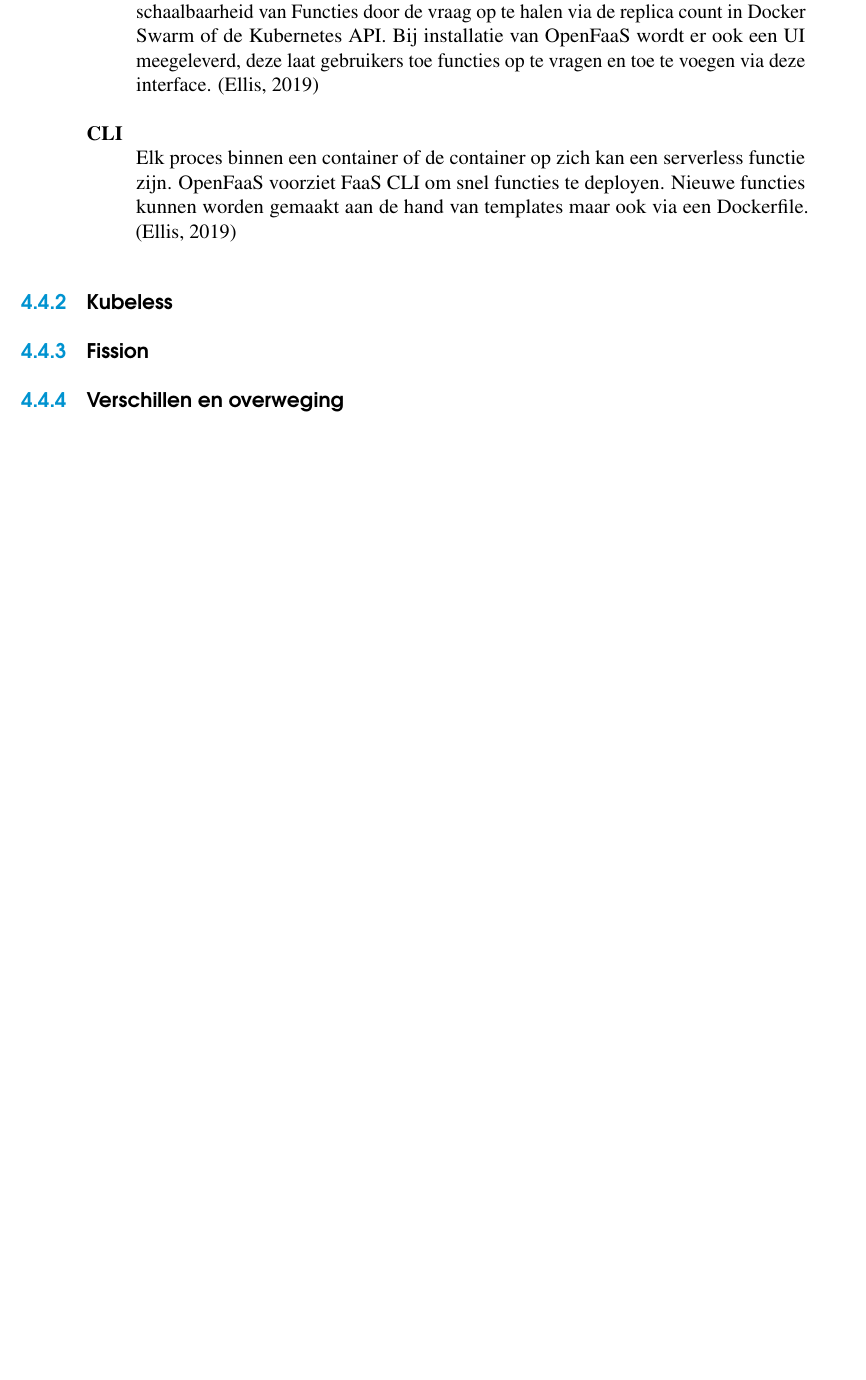
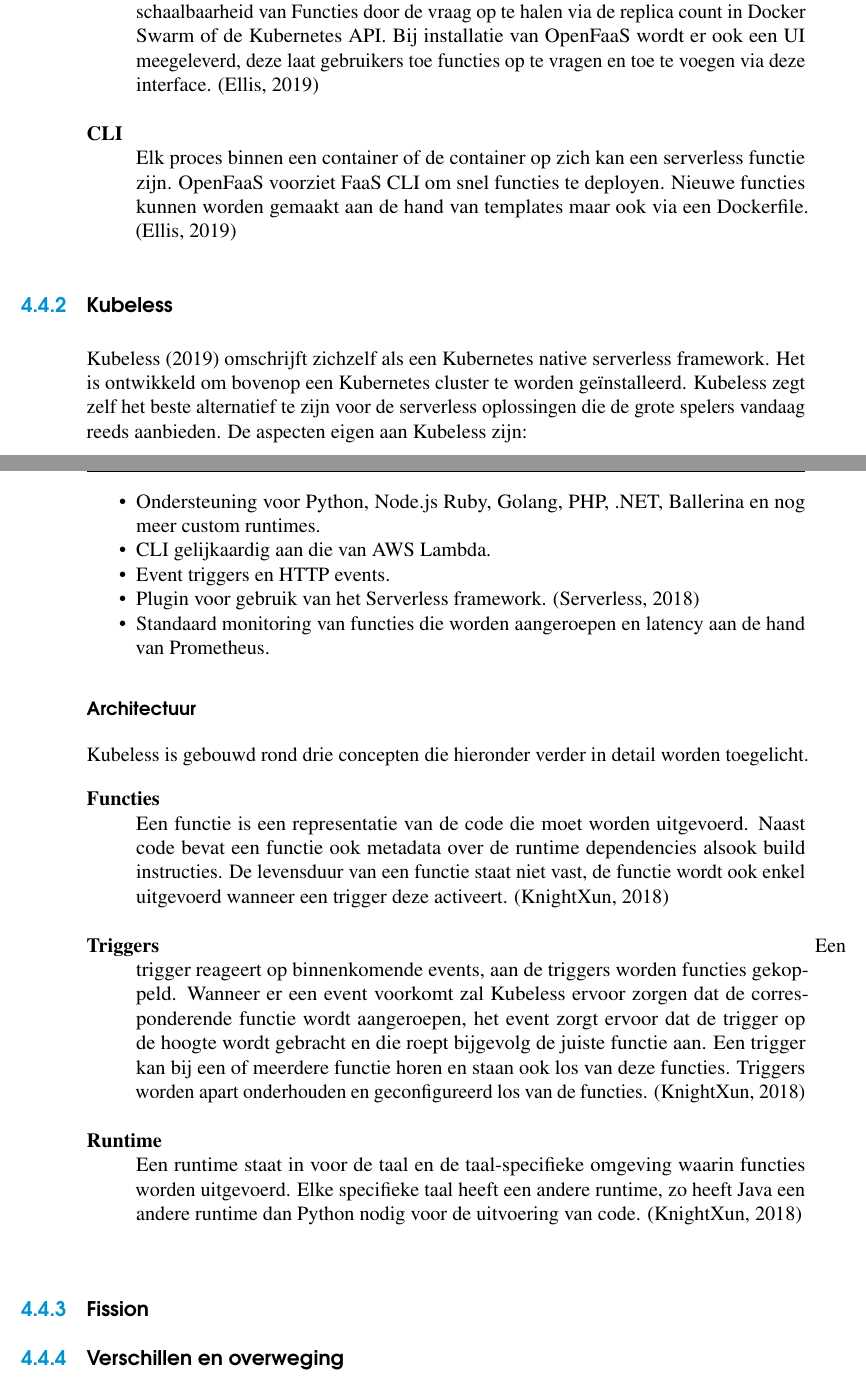
Before and after one commit to LennertMertens/BAP, a LaTeX thesis (bachproef/bachproef-tin.tex, which reads bachproef/uitwerking.tex): part of page 50 of 58 before the commit and two parts of pages 50 and 51 of 60 after it, the two joined at a grey line, cut so that both start at the same text, the shorter picture padded with empty space. Compiled offline with pdfLaTeX.

Commit message:
Update Kubeless short list

```diff
--- a/bachproef/uitwerking.tex
+++ b/bachproef/uitwerking.tex
@@ -204,6 +204,30 @@
 \end{description}
 
 \subsection{Kubeless}
+\textcite{Kubeless2019} omschrijft zichzelf als een Kubernetes native serverless framework. Het is ontwikkeld om bovenop een Kubernetes cluster te worden geïnstalleerd. Kubeless zegt zelf het beste alternatief te zijn voor de serverless oplossingen die de grote spelers vandaag reeds aanbieden. De aspecten eigen aan Kubeless zijn:
+\begin{itemize}
+    \item Ondersteuning voor Python, Node.js Ruby, Golang, PHP, .NET, Ballerina en nog meer custom runtimes.
+    \item CLI gelijkaardig aan die van AWS Lambda.
+    \item Event triggers en HTTP events.
+    \item Plugin voor gebruik van het Serverless framework. \autocite{Serverless2018}
+    \item Standaard monitoring van functies die worden aangeroepen en latency aan de hand van Prometheus.
+\end{itemize}
+
+\subsubsection{Architectuur}
+Kubeless is gebouwd rond drie concepten die hieronder verder in detail worden toegelicht.
+\begin{description}[style=unboxed, labelwidth=\linewidth, listparindent =0pt]
+    \item[Functies]
+    Een functie is een representatie van de code die moet worden uitgevoerd. Naast code bevat een functie ook metadata over de runtime dependencies alsook build instructies. De levensduur van een functie staat niet vast, de functie wordt ook enkel uitgevoerd wanneer een trigger deze activeert. \autocite{KnightXun2018}
+    \newline
+
+    \item[Triggers]
+    Een trigger reageert op binnenkomende  events, aan de triggers worden functies gekoppeld. Wanneer er een event voorkomt zal Kubeless ervoor zorgen dat de corresponderende functie wordt aangeroepen, het event zorgt ervoor dat de trigger op de hoogte wordt gebracht en die roept bijgevolg de juiste functie aan. Een trigger kan bij een of meerdere functie horen en staan ook los van deze functies. Triggers worden apart onderhouden en geconfigureerd los van de functies. \autocite{KnightXun2018}
+    \newline
+
+    \item[Runtime]
+    Een runtime staat in voor de taal en de taal-specifieke omgeving waarin functies worden uitgevoerd. Elke specifieke taal heeft een andere runtime, zo heeft Java een andere runtime dan Python nodig voor de uitvoering van code. \autocite{KnightXun2018}
+    \newline
+\end{description}
 
 
 \subsection{Fission}
```
Also changed, not shown: bachproef/bachproef-tin.bib (+10 -0 lines), bachproef/uitwerking.tex (4 more changed lines), 1 other file.
